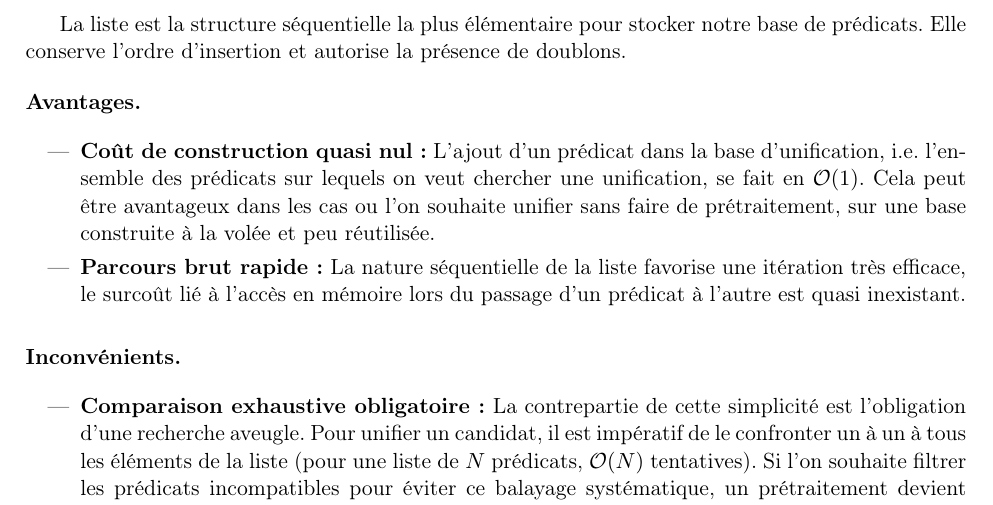
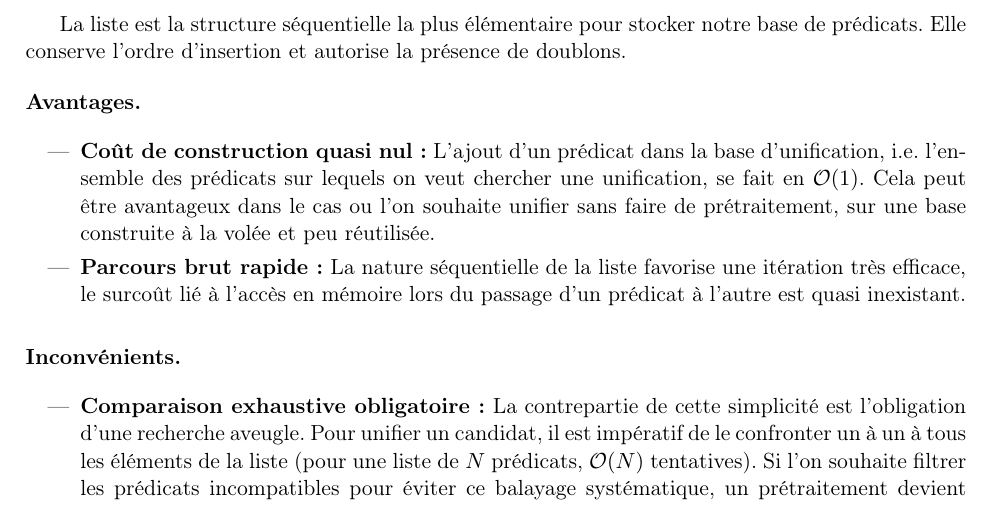
Before and after one commit to Metheor31Game/M1-recherche, a LaTeX document (docs/rapportV2.tex): part of page 16 of 47, cut so that both start at the same text. Compiled offline with pdfLaTeX.

Commit message:
correction

```diff
--- a/docs/rapportV2.tex
+++ b/docs/rapportV2.tex
@@ -1000,7 +1000,7 @@ les \textit{ensembles} et les \textit{dictionnaires}.
         \item \textbf{Coût de construction quasi nul~:} L'ajout d'un
         prédicat dans la base d'unification, i.e.~l'ensemble des prédicats
         sur lequels on veut chercher une unification, se fait en $\mathcal{O}(1)$.
-        Cela peut être avantageux dans les cas ou l'on souhaite
+        Cela peut être avantageux dans le cas ou l'on souhaite
         unifier sans faire de prétraitement, sur une base construite
         à la volée et peu réutilisée.
         \item \textbf{Parcours brut rapide~:} La nature séquentielle
```
Also changed, not shown: 1 other file.
